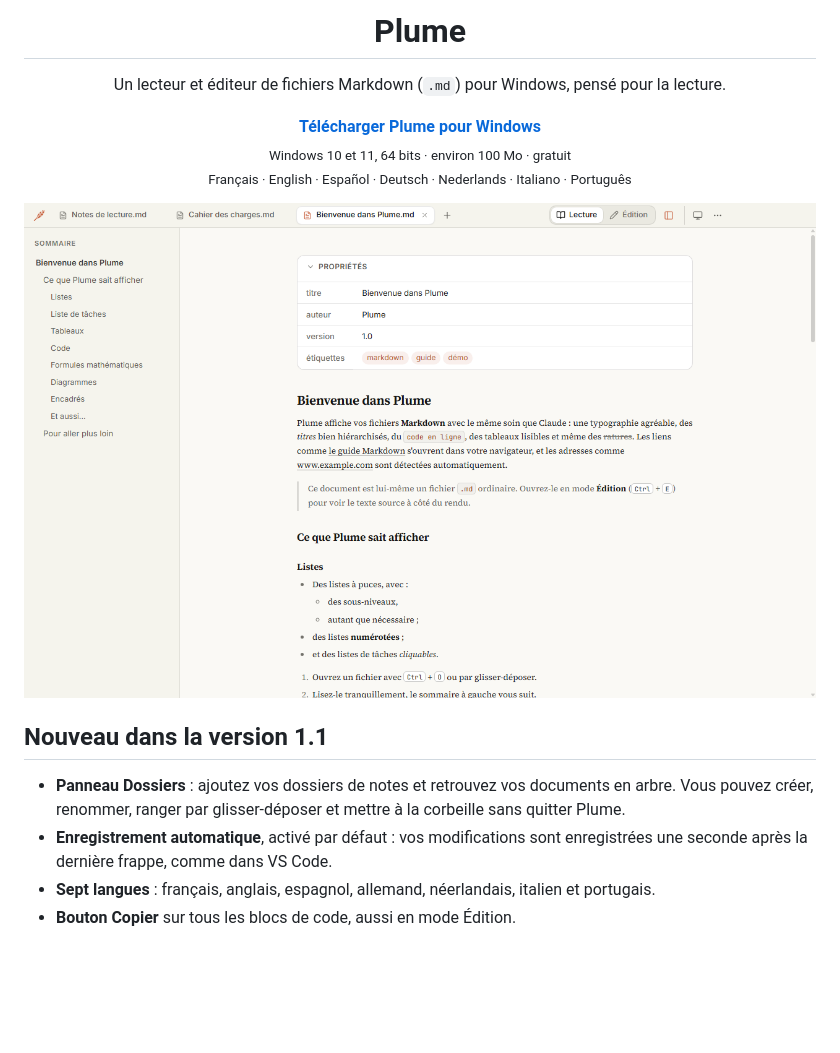
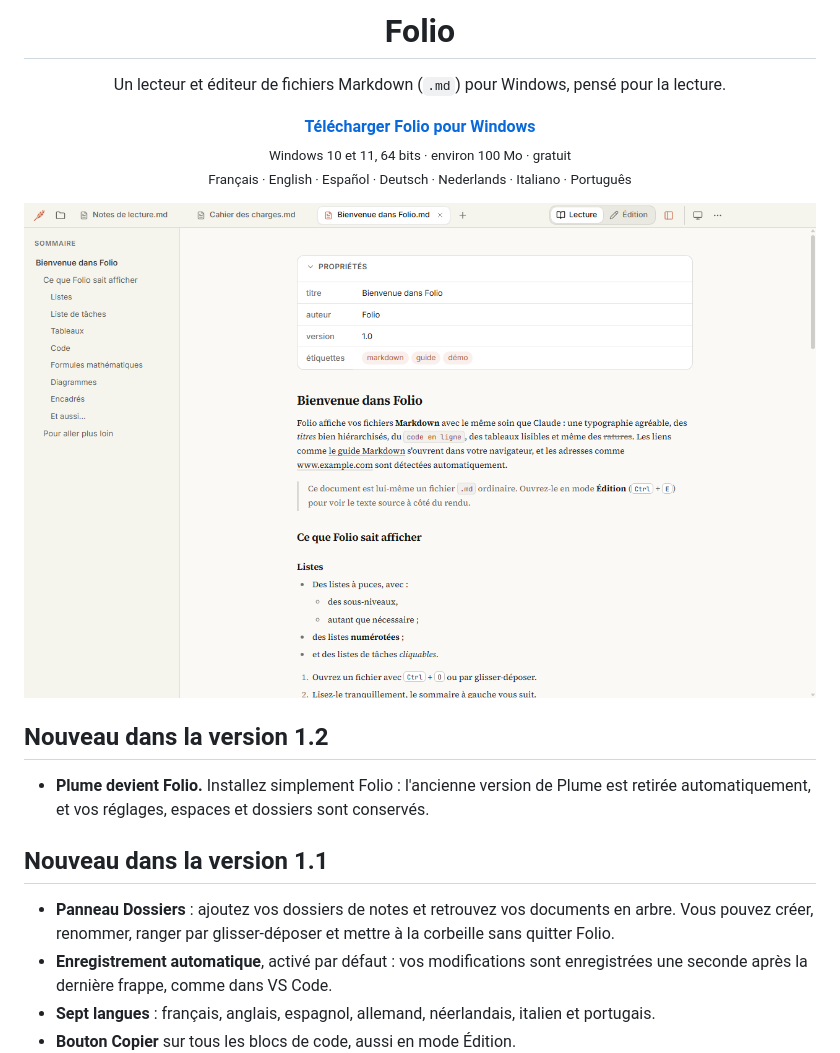
Before and after one commit to myrvmsr/folio, a Markdown page: README.md, the part around the change printed below. GitHub-like rendering; pictures changed too: captures/lecture.png; blank space fills up the shorter version.

```diff
--- a/README.md
+++ b/README.md
@@ -3,13 +3,13 @@
 </p>
 
-<h1 align="center">Plume</h1>
+<h1 align="center">Folio</h1>
 
 <p align="center">
   Un lecteur et éditeur de fichiers Markdown (<code>.md</code>) pour Windows, pensé pour la lecture.
 </p>
 
 <p align="center">
-  <a href="https://github.com/myrvmsr/plume/releases/latest/download/Plume-Setup.exe"><b>Télécharger Plume pour Windows</b></a><br>
+  <a href="https://github.com/myrvmsr/folio/releases/latest/download/Folio-Setup.exe"><b>Télécharger Folio pour Windows</b></a><br>
   <sub>Windows 10 et 11, 64 bits · environ 100 Mo · gratuit</sub><br>
   <sub>Français · English · Español · Deutsch · Nederlands · Italiano · Português</sub>
 </p>
@@ -19,8 +19,12 @@
 </p>
+
+## Nouveau dans la version 1.2
+
+- **Plume devient Folio.** Installez simplement Folio : l'ancienne version de Plume est retirée automatiquement, et vos réglages, espaces et dossiers sont conservés.
 
 ## Nouveau dans la version 1.1
 
-- **Panneau Dossiers** : ajoutez vos dossiers de notes et retrouvez vos documents en arbre. Vous pouvez créer, renommer, ranger par glisser-déposer et mettre à la corbeille sans quitter Plume.
+- **Panneau Dossiers** : ajoutez vos dossiers de notes et retrouvez vos documents en arbre. Vous pouvez créer, renommer, ranger par glisser-déposer et mettre à la corbeille sans quitter Folio.
 - **Enregistrement automatique**, activé par défaut : vos modifications sont enregistrées une seconde après la dernière frappe, comme dans VS Code.
 - **Sept langues** : français, anglais, espagnol, allemand, néerlandais, italien et portugais.
 - **Bouton Copier** sur tous les blocs de code, aussi en mode Édition.
```
Also changed, not shown: other parts of README.md (+20 -20 lines), captures/dossiers.png, captures/edition.png, 2 other files.
